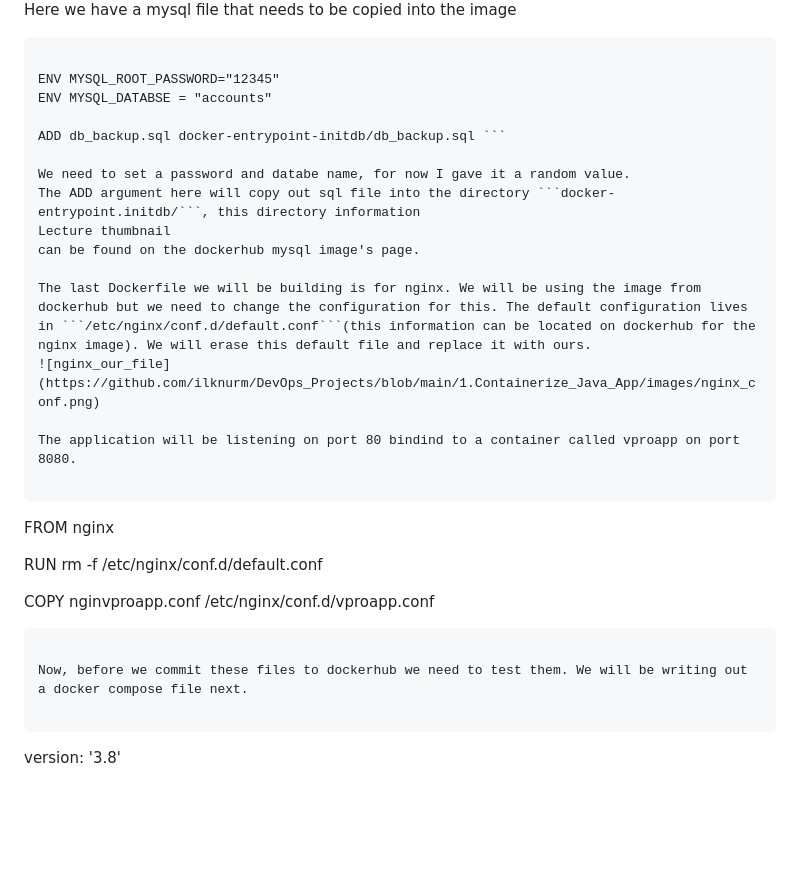
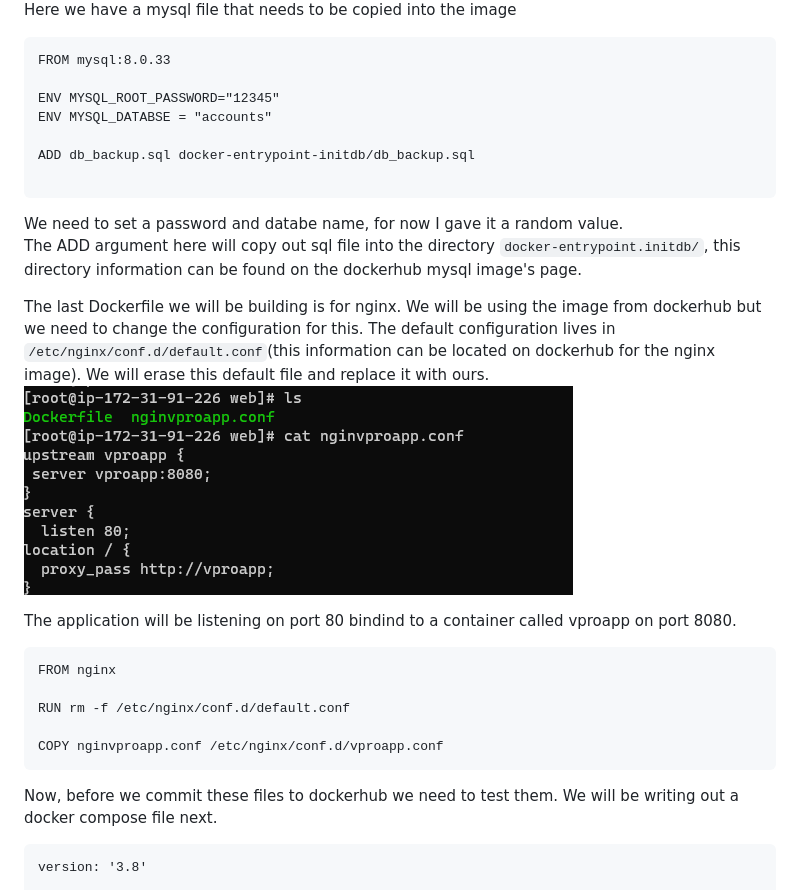
Before and after one commit to ilknurm/DevOps_Projects, a Markdown page: 1.Containerize_Java_App/README.md, the part around the change printed below. Rendered like a GitHub page; blank space fills up the shorter version.

````diff
--- a/1.Containerize_Java_App/README.md
+++ b/1.Containerize_Java_App/README.md
@@ -62,22 +62,26 @@ Now, let's build the database. For this section we will be using MySQL.
 ![docker-hub](https://github.com/ilknurm/DevOps_Projects/blob/main/1.Containerize_Java_App/images/app_docker.png)
 Here we have a mysql file that needs to be copied into the image
 
-```FROM mysql:8.0.33
+```
+FROM mysql:8.0.33
 
 ENV MYSQL_ROOT_PASSWORD="12345"
 ENV MYSQL_DATABSE = "accounts"
 
-ADD db_backup.sql docker-entrypoint-initdb/db_backup.sql ```
+ADD db_backup.sql docker-entrypoint-initdb/db_backup.sql
+
+```
 
 We need to set a password and databe name, for now I gave it a random value.
 The ADD argument here will copy out sql file into the directory ```docker-entrypoint.initdb/```, this directory information
-Lecture thumbnail
 can be found on the dockerhub mysql image's page.
 
 The last Dockerfile we will be building is for nginx. We will be using the image from dockerhub but we need to change the configuration for this. The default configuration lives in ```/etc/nginx/conf.d/default.conf```(this information can be located on dockerhub for the nginx image). We will erase this default file and replace it with ours.
 ![nginx_our_file](https://github.com/ilknurm/DevOps_Projects/blob/main/1.Containerize_Java_App/images/nginx_conf.png)
 
 The application will be listening on port 80 bindind to a container called vproapp on port 8080.
+
+
 
 ```
 FROM nginx
@@ -87,7 +91,9 @@ RUN rm -f /etc/nginx/conf.d/default.conf
 COPY nginvproapp.conf /etc/nginx/conf.d/vproapp.conf
 ```
 
+
 Now, before we commit these files to dockerhub we need to test them. We will be writing out a docker compose file next.
+
 
 ```
 version: '3.8'
````
Also changed, not shown: other parts of 1.Containerize_Java_App/README.md (+1 -0 lines).
